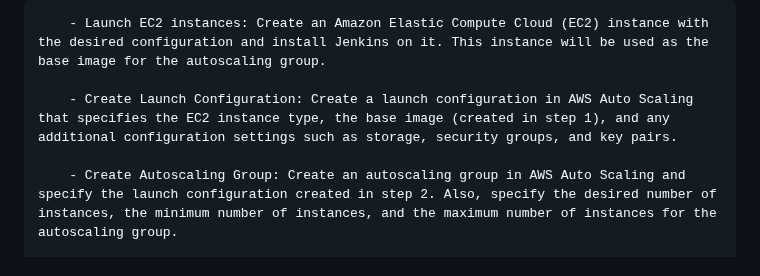
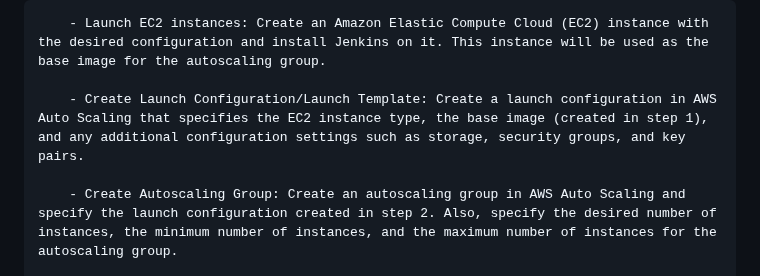
Before and after one commit to iam-veeramalla/Jenkins-Zero-To-Hero, a Markdown page: Interview_Questions.md, the part around the change. Drawn GitHub-style.

````diff
--- a/Interview_Questions.md
+++ b/Interview_Questions.md
@@ -97,7 +97,7 @@ A: Here is a high-level overview of how to set up an autoscaling group for Jenki
 ```
     - Launch EC2 instances: Create an Amazon Elastic Compute Cloud (EC2) instance with the desired configuration and install Jenkins on it. This instance will be used as the base image for the autoscaling group.
 
-    - Create Launch Configuration: Create a launch configuration in AWS Auto Scaling that specifies the EC2 instance type, the base image (created in step 1), and any additional configuration settings such as storage, security groups, and key pairs.
+    - Create Launch Configuration/Launch Template: Create a launch configuration in AWS Auto Scaling that specifies the EC2 instance type, the base image (created in step 1), and any additional configuration settings such as storage, security groups, and key pairs.
 
     - Create Autoscaling Group: Create an autoscaling group in AWS Auto Scaling and specify the launch configuration created in step 2. Also, specify the desired number of instances, the minimum number of instances, and the maximum number of instances for the autoscaling group.
 
````
